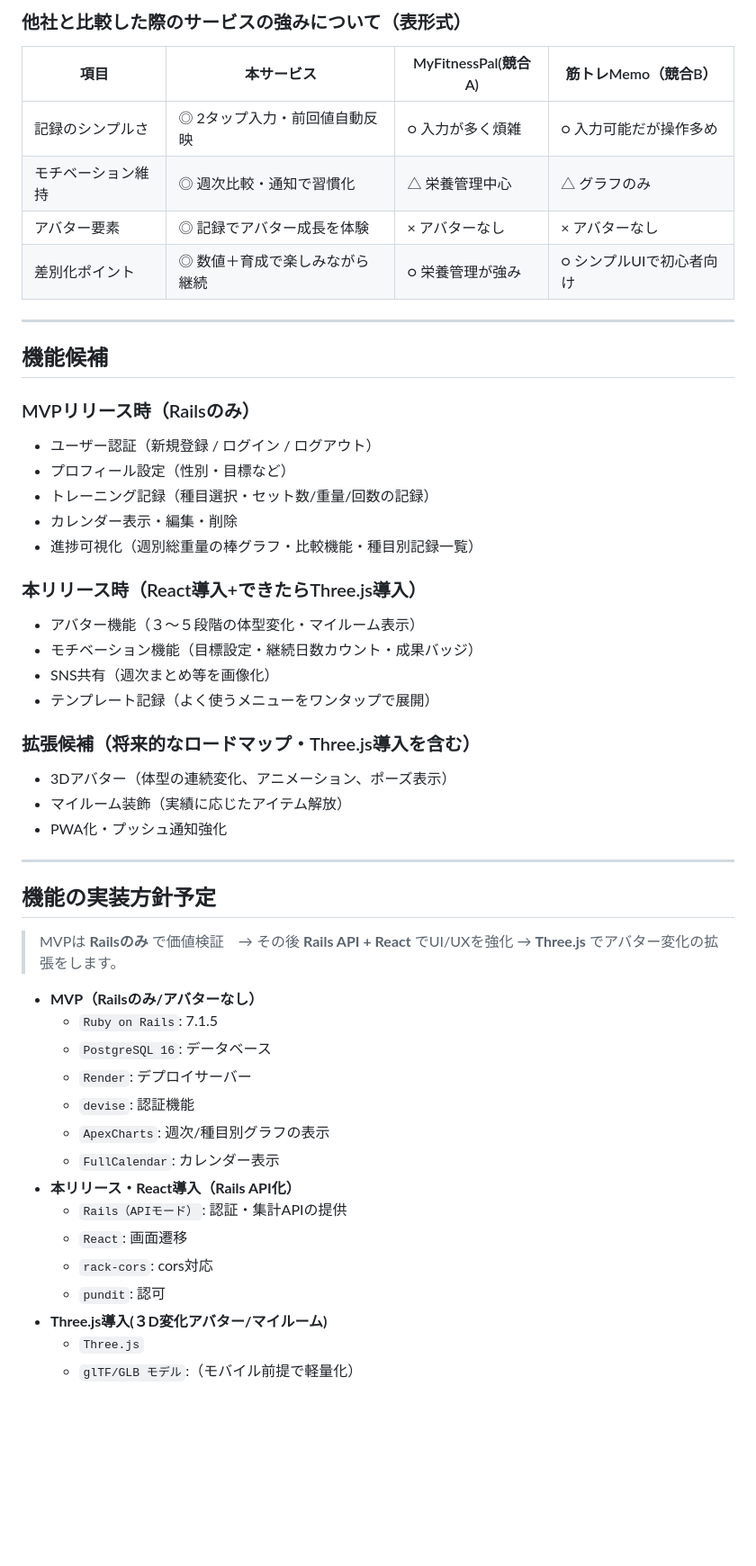
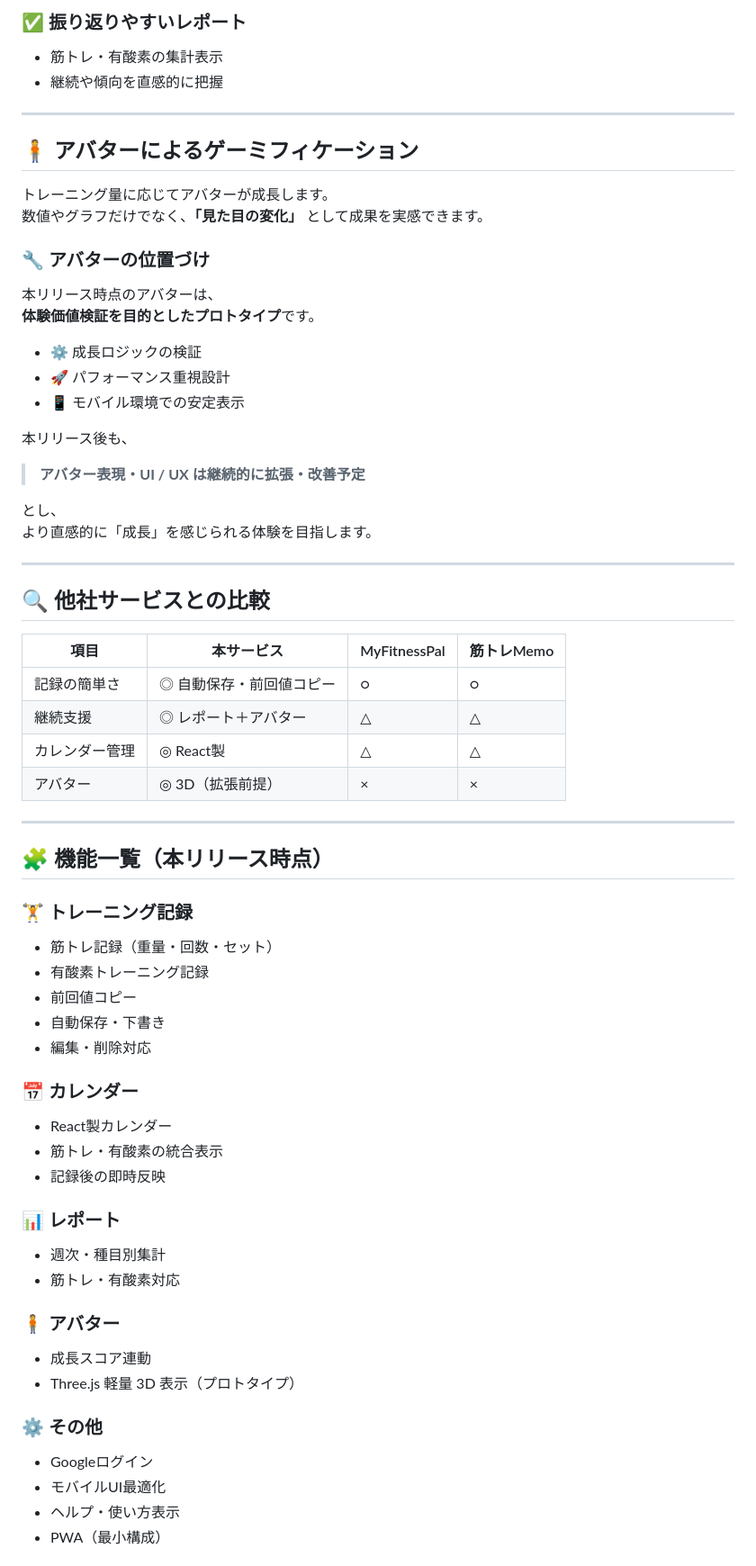
Before and after one commit to Dobermann112/my_training_log, a Markdown page: README.md, the part around one of its changes. Shown at 90% size. Drawn GitHub-style; blank space fills up the shorter version.

Commit message:
READMEを本リリース仕様に修正 (#255)

```diff
--- a/README.md
+++ b/README.md
@@ -81,52 +98,68 @@
 
-### 他社と比較した際のサービスの強みについて（表形式）
-
-| 項目             | 本サービス                   | MyFitnessPal(競合A)  | 筋トレMemo（競合B）   |
-|-----------------|-----------------------------|---------------------|---------------------|
-| 記録のシンプルさ   | ◎ 2タップ入力・前回値自動反映   | ○ 入力が多く煩雑       | ○ 入力可能だが操作多め |
-| モチベーション維持 | ◎ 週次比較・通知で習慣化        | △ 栄養管理中心        | △ グラフのみ          |
-| アバター要素      | ◎ 記録でアバター成長を体験       | × アバターなし       | × アバターなし        |
-| 差別化ポイント    | ◎ 数値＋育成で楽しみながら継続    | ○ 栄養管理が強み      | ○ シンプルUIで初心者向け |
+### ✅ 振り返りやすいレポート
+- 筋トレ・有酸素の集計表示
+- 継続や傾向を直感的に把握
 
 ---
 
-## 機能候補
+## 🧍 アバターによるゲーミフィケーション
 
-### MVPリリース時（Railsのみ）
-- ユーザー認証（新規登録 / ログイン / ログアウト）
-- プロフィール設定（性別・目標など）
-- トレーニング記録（種目選択・セット数/重量/回数の記録）
-- カレンダー表示・編集・削除
-- 進捗可視化（週別総重量の棒グラフ・比較機能・種目別記録一覧）
+トレーニング量に応じてアバターが成長します。
+数値やグラフだけでなく、**「見た目の変化」** として成果を実感できます。
 
-### 本リリース時（React導入+できたらThree.js導入）
-- アバター機能（３〜５段階の体型変化・マイルーム表示）
-- モチベーション機能（目標設定・継続日数カウント・成果バッジ）
-- SNS共有（週次まとめ等を画像化）
-- テンプレート記録（よく使うメニューをワンタップで展開）
+### 🔧 アバターの位置づけ
+本リリース時点のアバターは、
+**体験価値検証を目的としたプロトタイプ**です。
 
-### 拡張候補（将来的なロードマップ・Three.js導入を含む）
-- 3Dアバター（体型の連続変化、アニメーション、ポーズ表示）
-- マイルーム装飾（実績に応じたアイテム解放）
-- PWA化・プッシュ通知強化
+- ⚙️ 成長ロジックの検証
+- 🚀 パフォーマンス重視設計
+- 📱 モバイル環境での安定表示
+
+本リリース後も、
+
+> **アバター表現・UI / UX は継続的に拡張・改善予定**
+
+とし、
+より直感的に「成長」を感じられる体験を目指します。
 
 ---
 
-## 機能の実装方針予定
-> MVPは **Railsのみ** で価値検証　→ その後 **Rails API + React** でUI/UXを強化 → **Three.js** でアバター変化の拡張をします。
+## 🔍 他社サービスとの比較
 
-- **MVP（Railsのみ/アバターなし）**
-  - `Ruby on Rails`: 7.1.5
-  - `PostgreSQL 16`: データベース
-  - `Render`: デプロイサーバー
-  - `devise`: 認証機能
-  - `ApexCharts`: 週次/種目別グラフの表示
-  - `FullCalendar`: カレンダー表示
-- **本リリース・React導入（Rails API化）**
-  - `Rails（APIモード）`: 認証・集計APIの提供
-  - `React`: 画面遷移
-  - `rack-cors`: cors対応
-  - `pundit`: 認可
-- **Three.js導入(３D変化アバター/マイルーム)**
-  - `Three.js`
-  - `glTF/GLB モデル`:（モバイル前提で軽量化）
+| 項目 | 本サービス | MyFitnessPal | 筋トレMemo |
+|----|----|----|----|
+| 記録の簡単さ | ◎ 自動保存・前回値コピー | ○ | ○ |
+| 継続支援 | ◎ レポート＋アバター | △ | △ |
+| カレンダー管理 | ◎ React製 | △ | △ |
+| アバター | ◎ 3D（拡張前提） | × | × |
+
+---
+
+## 🧩 機能一覧（本リリース時点）
+
+### 🏋️ トレーニング記録
+- 筋トレ記録（重量・回数・セット）
+- 有酸素トレーニング記録
+- 前回値コピー
+- 自動保存・下書き
+- 編集・削除対応
+
+### 📅 カレンダー
+- React製カレンダー
+- 筋トレ・有酸素の統合表示
+- 記録後の即時反映
+
+### 📊 レポート
+- 週次・種目別集計
+- 筋トレ・有酸素対応
+
+### 🧍 アバター
+- 成長スコア連動
+- Three.js 軽量 3D 表示（プロトタイプ）
+
+### ⚙️ その他
+- Googleログイン
+- モバイルUI最適化
+- ヘルプ・使い方表示
+- PWA（最小構成）
+
```
Also changed, not shown: other parts of README.md (+97 -52 lines).
